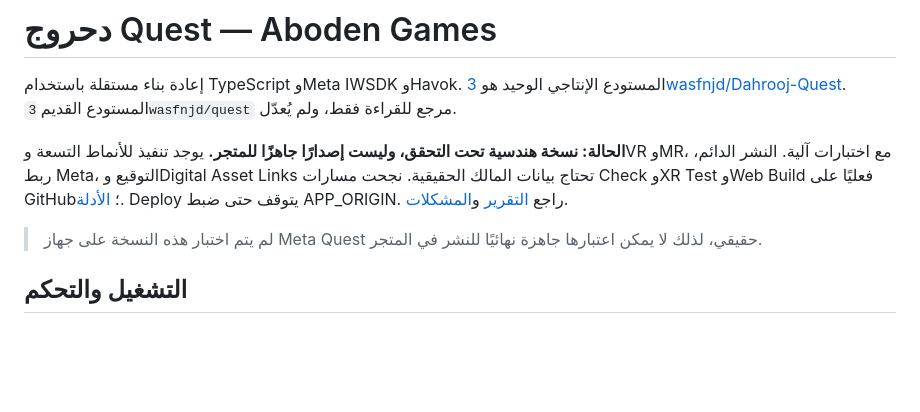
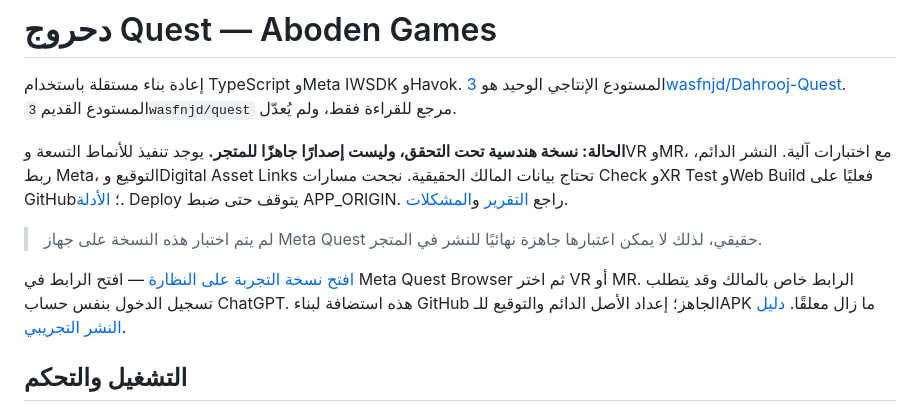
Before and after one commit to 3wasfnjd/Dahrooj-Quest, a Markdown page: README.md, the part around the change. GitHub-like rendering; blank space fills up the shorter version.

Commit message:
docs: add verified private Quest WebXR trial URL and artifact provenance

```diff
--- a/README.md
+++ b/README.md
@@ -5,6 +5,8 @@
 **الحالة: نسخة هندسية تحت التحقق، وليست إصدارًا جاهزًا للمتجر.** يوجد تنفيذ للأنماط التسعة وVR وMR، مع اختبارات آلية. النشر الدائم، ربط Meta، التوقيع وDigital Asset Links تحتاج بيانات المالك الحقيقية. نجحت مسارات Check وXR Test وWeb Build فعليًا على GitHub؛ [الأدلة](docs/evidence/github/README.md). Deploy يتوقف حتى ضبط APP_ORIGIN. راجع [التقرير](docs/FINAL-REPORT-AR.md) و[المشكلات](docs/KNOWN-ISSUES-AR.md).
 
 > لم يتم اختبار هذه النسخة على جهاز Meta Quest حقيقي، لذلك لا يمكن اعتبارها جاهزة نهائيًا للنشر في المتجر.
+
+[افتح نسخة التجربة على النظارة](https://dahrooj-quest-preview.shady-fern-7948.chatgpt.site) — افتح الرابط في Meta Quest Browser ثم اختر VR أو MR. الرابط خاص بالمالك وقد يتطلب تسجيل الدخول بنفس حساب ChatGPT. هذه استضافة لبناء GitHub الجاهز؛ إعداد الأصل الدائم والتوقيع للـAPK ما زال معلقًا. [دليل النشر التجريبي](docs/TRIAL-DEPLOYMENT-AR.md).
 
 ## التشغيل والتحكم
 
```
Also changed, not shown: docs/FINAL-REPORT-AR.md (+3 -1 lines), docs/TRIAL-DEPLOYMENT-AR.md (added, +17 -0 lines).
